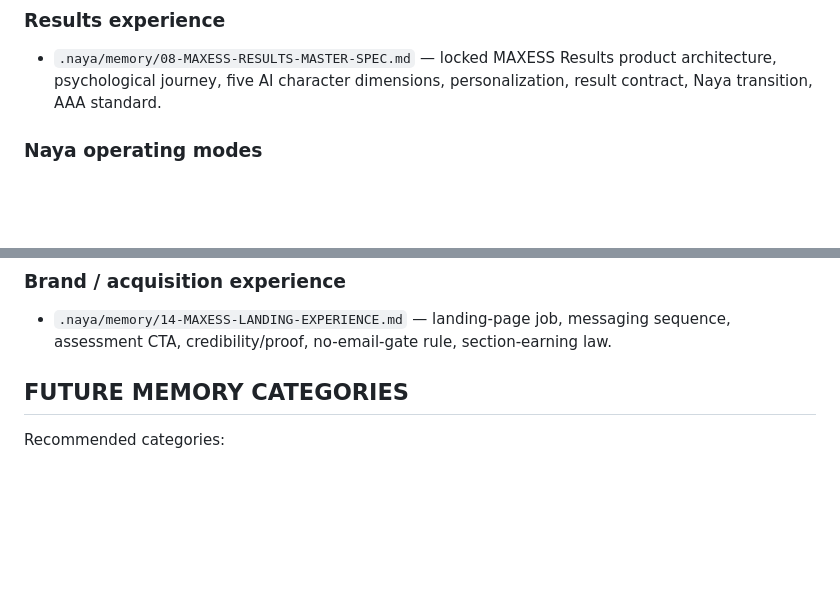
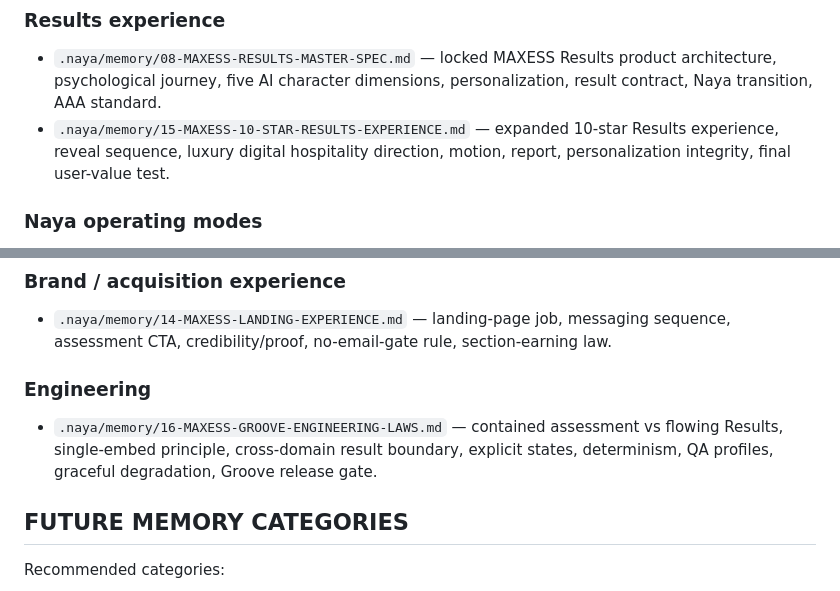
Before and after one commit to SoulSchoolAcademy/maxess, a Markdown page: .naya/06-PROJECT-MEMORY-INDEX.md, 2 parts joined by grey strips. GitHub-like rendering; blank space fills up the shorter version.

Commit message:
Index MAXESS 10-star Results and Groove engineering memory

```diff
--- a/.naya/06-PROJECT-MEMORY-INDEX.md
+++ b/.naya/06-PROJECT-MEMORY-INDEX.md
@@ -23,6 +23,7 @@ When creating durable product decisions, add or update a clearly named file unde
 
 ### Results experience
 - `.naya/memory/08-MAXESS-RESULTS-MASTER-SPEC.md` — locked MAXESS Results product architecture, psychological journey, five AI character dimensions, personalization, result contract, Naya transition, AAA standard.
+- `.naya/memory/15-MAXESS-10-STAR-RESULTS-EXPERIENCE.md` — expanded 10-star Results experience, reveal sequence, luxury digital hospitality direction, motion, report, personalization integrity, final user-value test.
 
 ### Naya operating modes
 - `.naya/memory/09-NAYA-ROLE-ROLODEX.md` — one Naya / many expert modes, 21-role index, activation syntax, multi-role orchestration, shared craft loop.
@@ -33,6 +34,9 @@ When creating durable product decisions, add or update a clearly named file unde
 
 ### Brand / acquisition experience
 - `.naya/memory/14-MAXESS-LANDING-EXPERIENCE.md` — landing-page job, messaging sequence, assessment CTA, credibility/proof, no-email-gate rule, section-earning law.
+
+### Engineering
+- `.naya/memory/16-MAXESS-GROOVE-ENGINEERING-LAWS.md` — contained assessment vs flowing Results, single-embed principle, cross-domain result boundary, explicit states, determinism, QA profiles, graceful degradation, Groove release gate.
 
 ## FUTURE MEMORY CATEGORIES
 Recommended categories:
```
